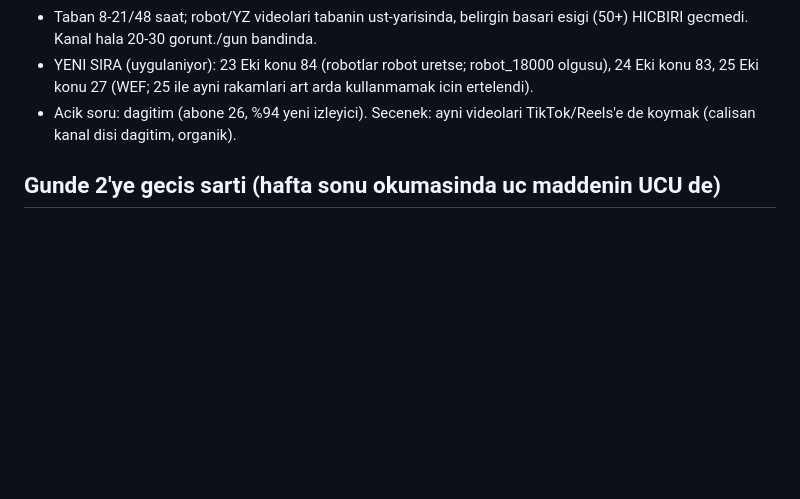
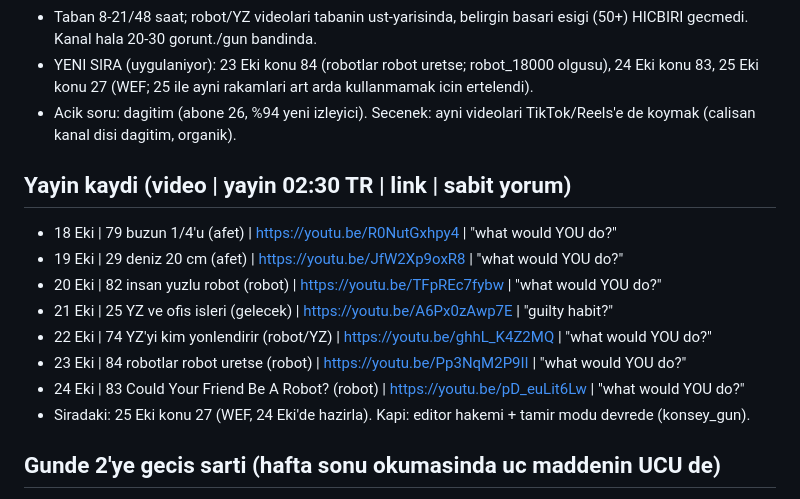
Before and after one commit to enerjiiaydinlatma-glitch/ibrhm-app, a Markdown page: docs/KONSEY_PLAN.md, the part around the change. Drawn GitHub-style; blank space fills up the shorter version.

Commit message:
docs: yayin kaydi (18-24 Eki)
Co-Authored-By: Claude Sonnet 5.5 <noreply@anthropic.com>
Claude-Session: https://claude.ai/code/session_01C7TAoYnaRzPFu7WDJgqCM8

```diff
--- a/docs/KONSEY_PLAN.md
+++ b/docs/KONSEY_PLAN.md
@@ -60,6 +60,16 @@ Komut: `python konsey_gun.py --konu N --saat "2026-10-DD 02:30"` (ses sunucusunu
 - YENI SIRA (uygulaniyor): 23 Eki konu 84 (robotlar robot uretse; robot_18000 olgusu), 24 Eki konu 83, 25 Eki konu 27 (WEF; 25 ile ayni rakamlari art arda kullanmamak icin ertelendi).
 - Acik soru: dagitim (abone 26, %94 yeni izleyici). Secenek: ayni videolari TikTok/Reels'e de koymak (calisan kanal disi dagitim, organik).
 
+## Yayin kaydi (video | yayin 02:30 TR | link | sabit yorum)
+- 18 Eki | 79 buzun 1/4'u (afet) | https://youtu.be/R0NutGxhpy4 | "what would YOU do?"
+- 19 Eki | 29 deniz 20 cm (afet) | https://youtu.be/JfW2Xp9oxR8 | "what would YOU do?"
+- 20 Eki | 82 insan yuzlu robot (robot) | https://youtu.be/TFpREc7fybw | "what would YOU do?"
+- 21 Eki | 25 YZ ve ofis isleri (gelecek) | https://youtu.be/A6Px0zAwp7E | "guilty habit?"
+- 22 Eki | 74 YZ'yi kim yonlendirir (robot/YZ) | https://youtu.be/ghhL_K4Z2MQ | "what would YOU do?"
+- 23 Eki | 84 robotlar robot uretse (robot) | https://youtu.be/Pp3NqM2P9II | "what would YOU do?"
+- 24 Eki | 83 Could Your Friend Be A Robot? (robot) | https://youtu.be/pD_euLit6Lw | "what would YOU do?"
+- Siradaki: 25 Eki konu 27 (WEF, 24 Eki'de hazirla). Kapi: editor hakemi + tamir modu devrede (konsey_gun).
+
 ## Gunde 2'ye gecis sarti (hafta sonu okumasinda uc maddenin UCU de)
 1. Ust uste 3 video ilk senaryoda ya da tek duzeltmeyle cikti.
 2. En az bir video kanal medyaninin ustunde.
```
